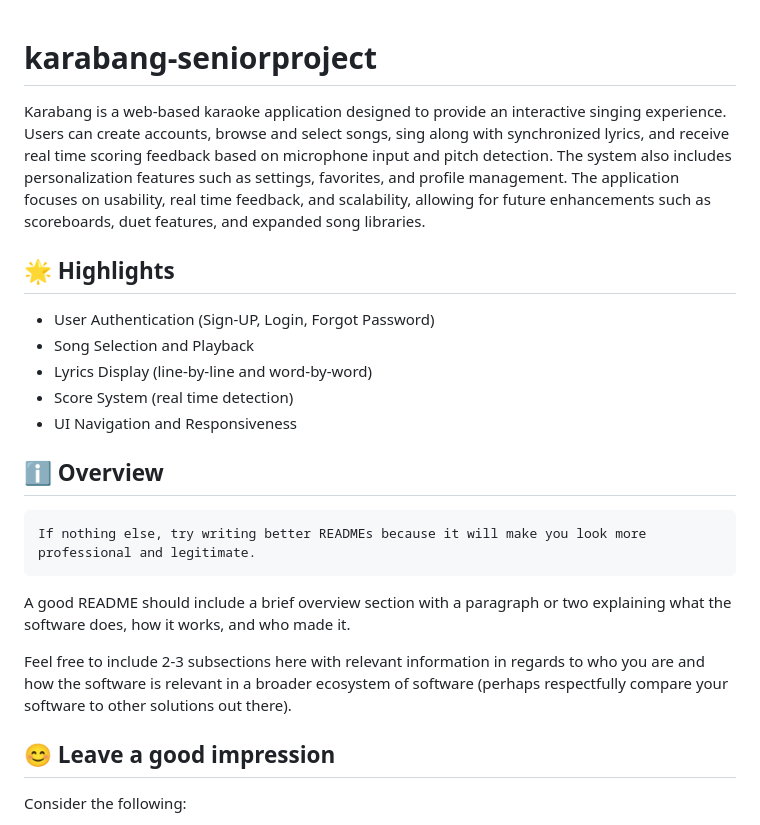
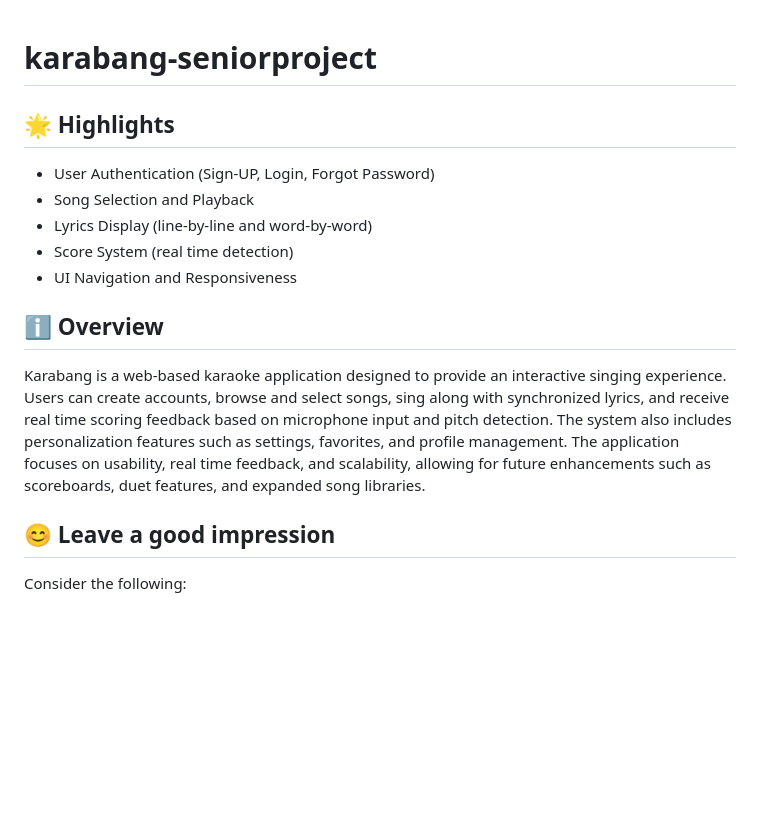
Before and after one commit to habibazaraei/karabang-seniorproject, a Markdown page: README.md, the part around the change. Drawn GitHub-style; blank space fills up the shorter version.

```diff
--- a/README.md
+++ b/README.md
@@ -1,6 +1,4 @@
 # karabang-seniorproject
-
-Karabang is a web-based karaoke application designed to provide an interactive singing experience. Users can create accounts, browse and select songs, sing along with synchronized lyrics, and receive real time scoring feedback based on microphone input and pitch detection. The system also includes personalization features such as settings, favorites, and profile management. The application focuses on usability, real time feedback, and scalability, allowing for future enhancements such as scoreboards, duet features, and expanded song libraries.
 
 ## 🌟 Highlights
 
@@ -13,11 +11,7 @@ Karabang is a web-based karaoke application designed to provide an interactive s
 
 ## ℹ️ Overview
 
-    If nothing else, try writing better READMEs because it will make you look more professional and legitimate.
-
-A good README should include a brief overview section with a paragraph or two explaining what the software does, how it works, and who made it.
-
-Feel free to include 2-3 subsections here with relevant information in regards to who you are and how the software is relevant in a broader ecosystem of software (perhaps respectfully compare your software to other solutions out there).
+Karabang is a web-based karaoke application designed to provide an interactive singing experience. Users can create accounts, browse and select songs, sing along with synchronized lyrics, and receive real time scoring feedback based on microphone input and pitch detection. The system also includes personalization features such as settings, favorites, and profile management. The application focuses on usability, real time feedback, and scalability, allowing for future enhancements such as scoreboards, duet features, and expanded song libraries.
 ## 😊 Leave a good impression
 
 Consider the following:
```
